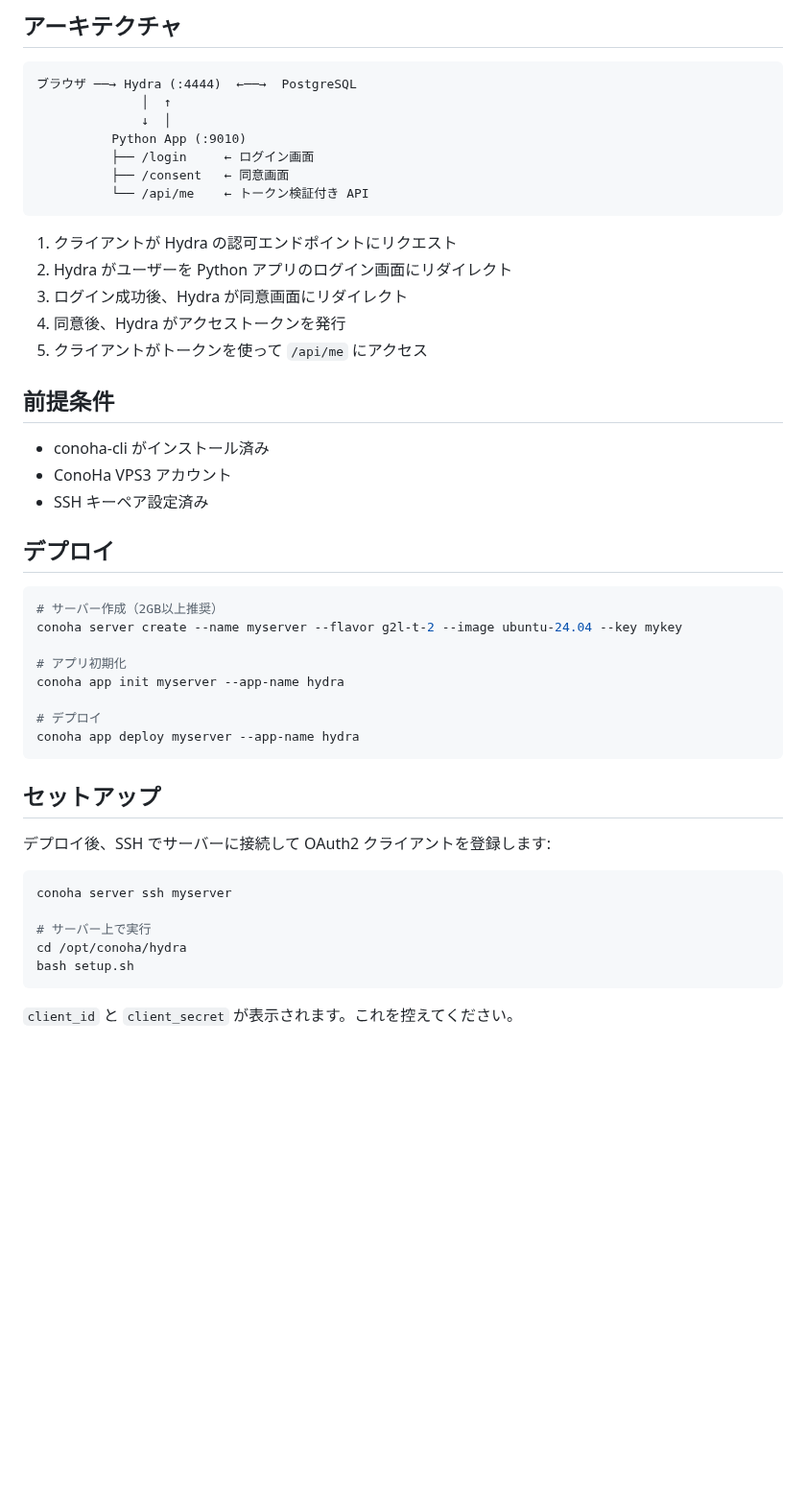
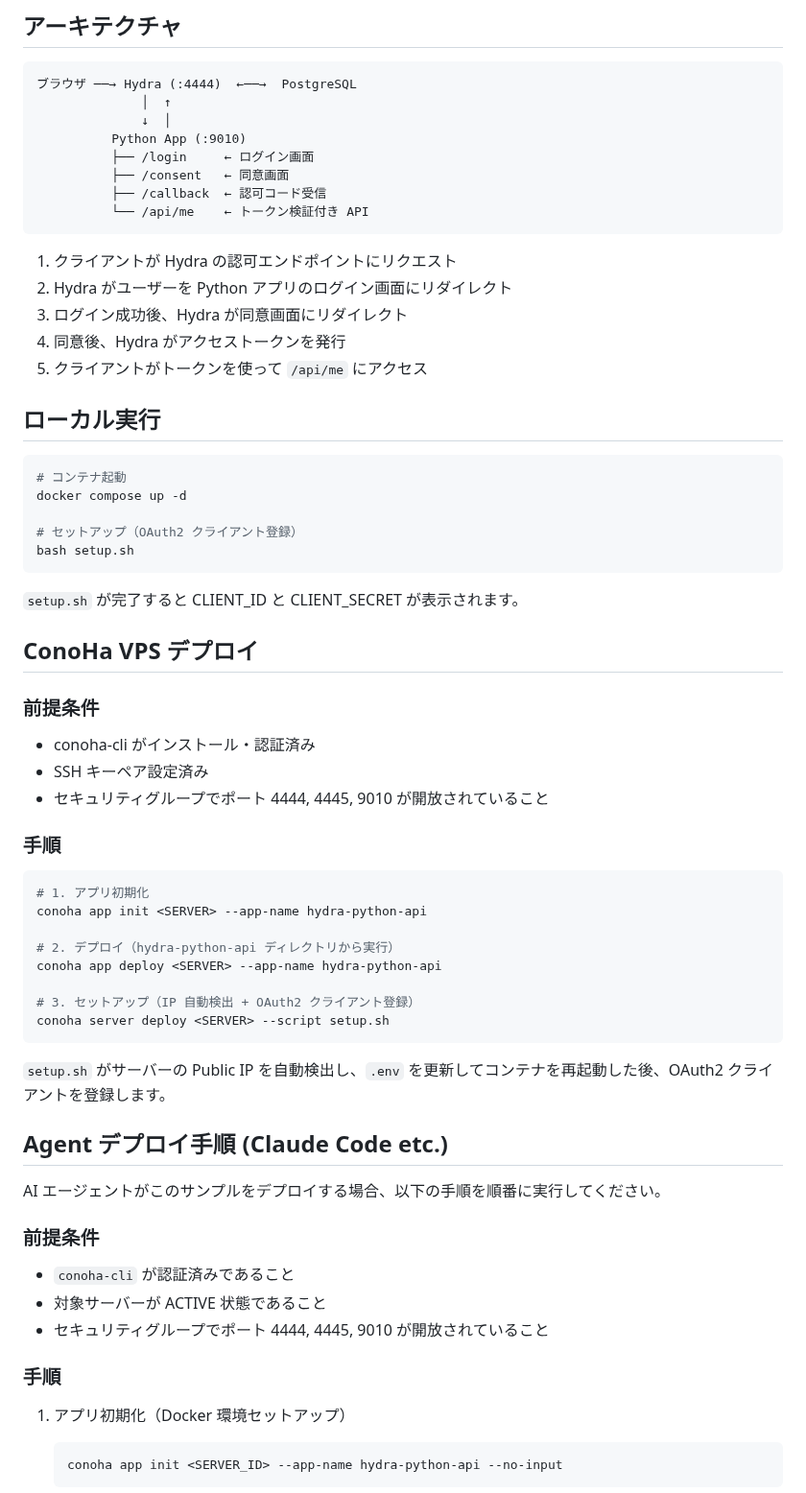
Before and after one commit to crowdy/conoha-cli-app-samples, a Markdown page: hydra-python-api/README.md, the part around one of its changes. Shown at 96% size. Drawn GitHub-style; blank space fills up the shorter version.

Commit message:
docs(hydra): rewrite README with local/remote/agent deploy instructions

````diff
--- a/hydra-python-api/README.md
+++ b/hydra-python-api/README.md
@@ -20,6 +20,7 @@ Hydra が OAuth2 フローを処理し、Python アプリがログイン/同意
           Python App (:9010)
           ├── /login     ← ログイン画面
           ├── /consent   ← 同意画面
+          ├── /callback  ← 認可コード受信
           └── /api/me    ← トークン検証付き API
 ```
 
@@ -29,35 +30,54 @@ Hydra が OAuth2 フローを処理し、Python アプリがログイン/同意
 4. 同意後、Hydra がアクセストークンを発行
 5. クライアントがトークンを使って `/api/me` にアクセス
 
-## 前提条件
-
-- conoha-cli がインストール済み
-- ConoHa VPS3 アカウント
-- SSH キーペア設定済み
-
-## デプロイ
+## ローカル実行
 
 ```bash
-# サーバー作成（2GB以上推奨）
-conoha server create --name myserver --flavor g2l-t-2 --image ubuntu-24.04 --key mykey
+# コンテナ起動
+docker compose up -d
 
-# アプリ初期化
-conoha app init myserver --app-name hydra
-
-# デプロイ
-conoha app deploy myserver --app-name hydra
-```
-
-## セットアップ
-
-デプロイ後、SSH でサーバーに接続して OAuth2 クライアントを登録します:
-
-```bash
-conoha server ssh myserver
-
-# サーバー上で実行
-cd /opt/conoha/hydra
+# セットアップ（OAuth2 クライアント登録）
 bash setup.sh
 ```
 
-`client_id` と `client_secret` が表示されます。これを控えてください。
+`setup.sh` が完了すると CLIENT_ID と CLIENT_SECRET が表示されます。
+
+## ConoHa VPS デプロイ
+
+### 前提条件
+
+- conoha-cli がインストール・認証済み
+- SSH キーペア設定済み
+- セキュリティグループでポート 4444, 4445, 9010 が開放されていること
+
+### 手順
+
+```bash
+# 1. アプリ初期化
+conoha app init <SERVER> --app-name hydra-python-api
+
+# 2. デプロイ（hydra-python-api ディレクトリから実行）
+conoha app deploy <SERVER> --app-name hydra-python-api
+
+# 3. セットアップ（IP 自動検出 + OAuth2 クライアント登録）
+conoha server deploy <SERVER> --script setup.sh
+```
+
+`setup.sh` がサーバーの Public IP を自動検出し、`.env` を更新してコンテナを再起動した後、OAuth2 クライアントを登録します。
+
+## Agent デプロイ手順 (Claude Code etc.)
+
+AI エージェントがこのサンプルをデプロイする場合、以下の手順を順番に実行してください。
+
+### 前提条件
+- `conoha-cli` が認証済みであること
+- 対象サーバーが ACTIVE 状態であること
+- セキュリティグループでポート 4444, 4445, 9010 が開放されていること
+
+### 手順
+
+1. アプリ初期化（Docker 環境セットアップ）
+   ```bash
+   conoha app init <SERVER_ID> --app-name hydra-python-api --no-input
+   ```
+
````
Also changed, not shown: other parts of hydra-python-api/README.md (+28 -3 lines).
